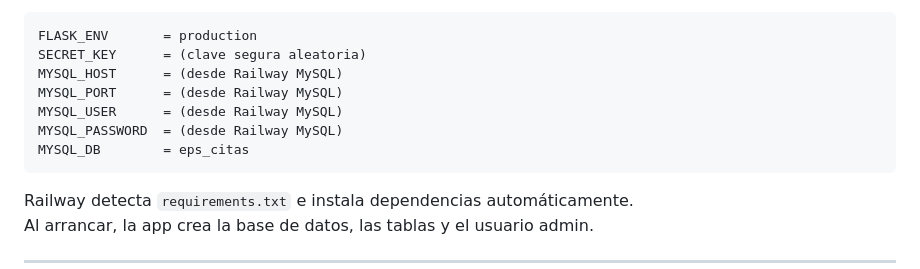
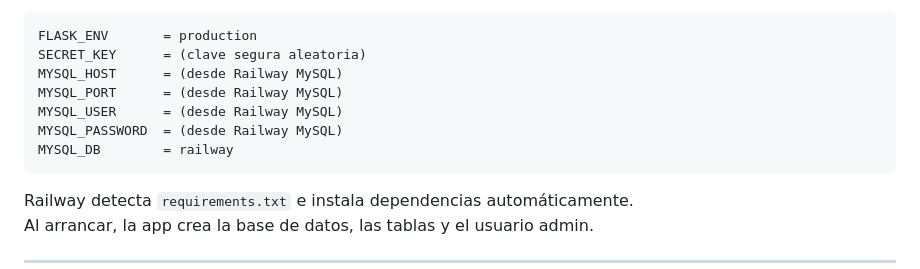
Before and after one commit to medicitasips/MediCitas-IPS, a Markdown page: README.md, the part around the change. Rendered like a GitHub page.

````diff
--- a/README.md
+++ b/README.md
@@ -171,7 +171,7 @@ MYSQL_HOST      = (desde Railway MySQL)
 MYSQL_PORT      = (desde Railway MySQL)
 MYSQL_USER      = (desde Railway MySQL)
 MYSQL_PASSWORD  = (desde Railway MySQL)
-MYSQL_DB        = eps_citas
+MYSQL_DB        = railway
 ```
 
 Railway detecta `requirements.txt` e instala dependencias automáticamente.
````
